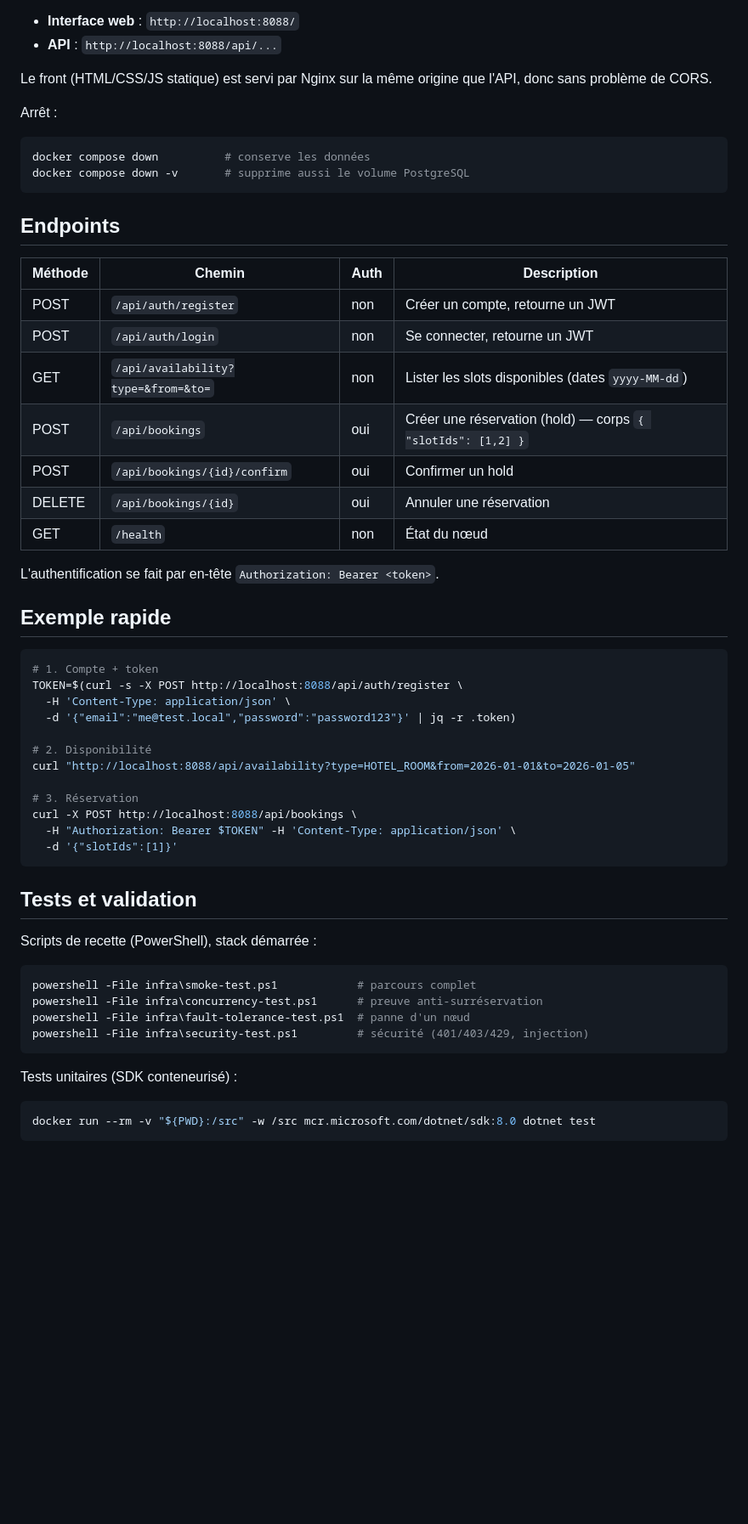
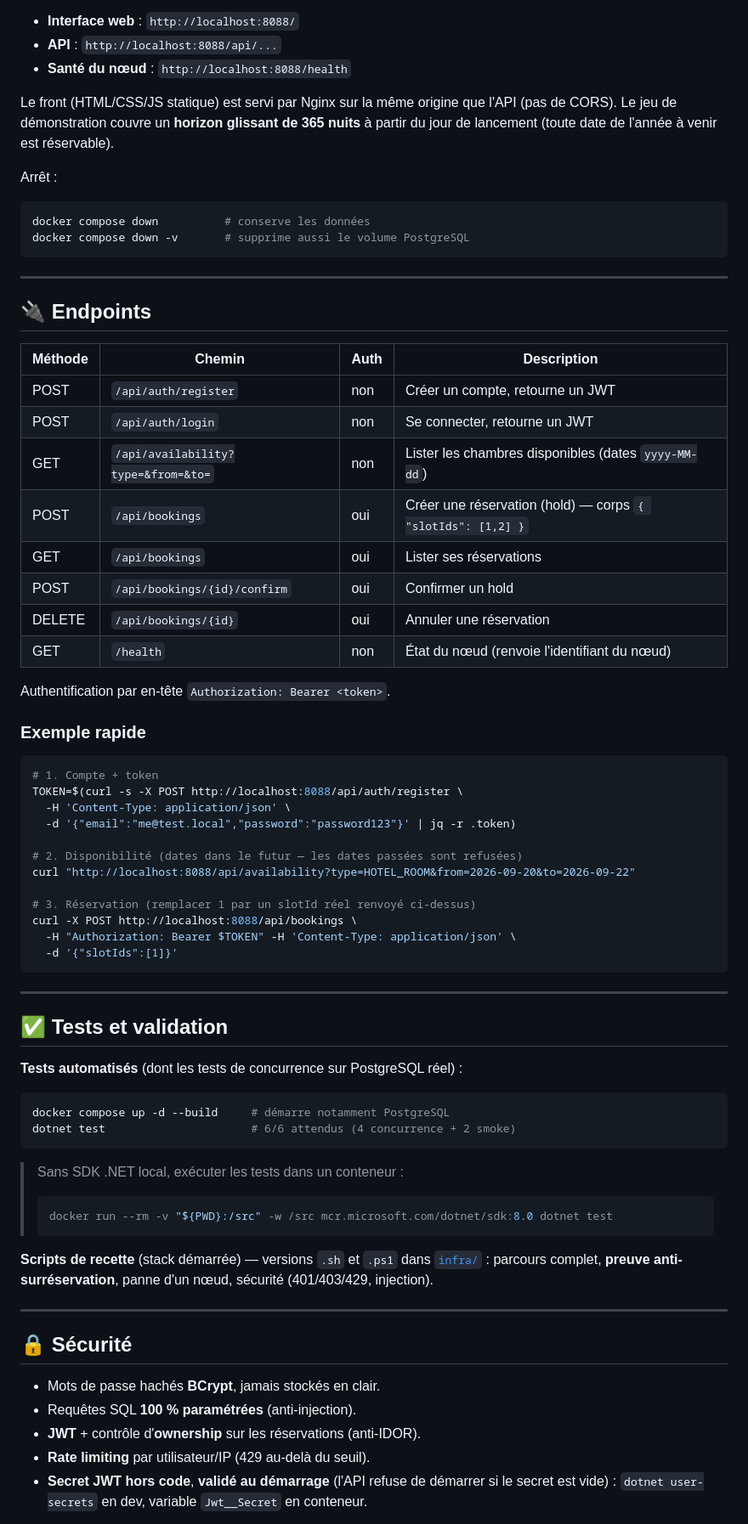
Before and after one commit to DamienNerri/online-booking-system, a Markdown page: README.md, the part around one of its changes. Shown at 85% size. Drawn GitHub-style; blank space fills up the shorter version.

````diff
--- a/README.md
+++ b/README.md
@@ -32,9 +84,11 @@ automatiquement au démarrage) et le répartiteur Nginx.
 
 - **Interface web** : `http://localhost:8088/`
 - **API** : `http://localhost:8088/api/...`
+- **Santé du nœud** : `http://localhost:8088/health`
 
-Le front (HTML/CSS/JS statique) est servi par Nginx sur la même origine que
-l'API, donc sans problème de CORS.
+Le front (HTML/CSS/JS statique) est servi par Nginx sur la même origine que l'API
+(pas de CORS). Le jeu de démonstration couvre un **horizon glissant de 365 nuits**
+à partir du jour de lancement (toute date de l'année à venir est réservable).
 
 Arrêt :
 
@@ -43,21 +97,24 @@ docker compose down          # conserve les données
 docker compose down -v       # supprime aussi le volume PostgreSQL
 ```
 
-## Endpoints
+---
+
+## 🔌 Endpoints
 
 | Méthode | Chemin | Auth | Description |
 |---|---|---|---|
 | POST | `/api/auth/register` | non | Créer un compte, retourne un JWT |
 | POST | `/api/auth/login` | non | Se connecter, retourne un JWT |
-| GET | `/api/availability?type=&from=&to=` | non | Lister les slots disponibles (dates `yyyy-MM-dd`) |
+| GET | `/api/availability?type=&from=&to=` | non | Lister les chambres disponibles (dates `yyyy-MM-dd`) |
 | POST | `/api/bookings` | oui | Créer une réservation (hold) — corps `{ "slotIds": [1,2] }` |
+| GET | `/api/bookings` | oui | Lister ses réservations |
 | POST | `/api/bookings/{id}/confirm` | oui | Confirmer un hold |
 | DELETE | `/api/bookings/{id}` | oui | Annuler une réservation |
-| GET | `/health` | non | État du nœud |
+| GET | `/health` | non | État du nœud (renvoie l'identifiant du nœud) |
 
-L'authentification se fait par en-tête `Authorization: Bearer <token>`.
+Authentification par en-tête `Authorization: Bearer <token>`.
 
-## Exemple rapide
+### Exemple rapide
 
 ```bash
 # 1. Compte + token
@@ -65,27 +122,44 @@ TOKEN=$(curl -s -X POST http://localhost:8088/api/auth/register \
   -H 'Content-Type: application/json' \
   -d '{"email":"me@test.local","password":"password123"}' | jq -r .token)
 
-# 2. Disponibilité
-curl "http://localhost:8088/api/availability?type=HOTEL_ROOM&from=2026-01-01&to=2026-01-05"
+# 2. Disponibilité (dates dans le futur — les dates passées sont refusées)
+curl "http://localhost:8088/api/availability?type=HOTEL_ROOM&from=2026-09-20&to=2026-09-22"
 
-# 3. Réservation
+# 3. Réservation (remplacer 1 par un slotId réel renvoyé ci-dessus)
 curl -X POST http://localhost:8088/api/bookings \
   -H "Authorization: Bearer $TOKEN" -H 'Content-Type: application/json' \
   -d '{"slotIds":[1]}'
 ```
 
-## Tests et validation
+---
 
-Scripts de recette (PowerShell), stack démarrée :
+## ✅ Tests et validation
 
-```powershell
-powershell -File infra\smoke-test.ps1            # parcours complet
-powershell -File infra\concurrency-test.ps1      # preuve anti-surréservation
-powershell -File infra\fault-tolerance-test.ps1  # panne d'un nœud
-powershell -File infra\security-test.ps1         # sécurité (401/403/429, injection)
+**Tests automatisés** (dont les tests de concurrence sur PostgreSQL réel) :
+
+```bash
+docker compose up -d --build     # démarre notamment PostgreSQL
+dotnet test                      # 6/6 attendus (4 concurrence + 2 smoke)
 ```
 
-Tests unitaires (SDK conteneurisé) :
+> Sans SDK .NET local, exécuter les tests dans un conteneur :
+> ```bash
+> docker run --rm -v "${PWD}:/src" -w /src mcr.microsoft.com/dotnet/sdk:8.0 dotnet test
+> ```
 
-```bash
-docker run --rm -v "${PWD}:/src" -w /src mcr.microsoft.com/dotnet/sdk:8.0 dotnet test
+**Scripts de recette** (stack démarrée) — versions `.sh` et `.ps1` dans
+[`infra/`](infra/) : parcours complet, **preuve anti-surréservation**, panne d'un
+nœud, sécurité (401/403/429, injection).
+
+---
+
+## 🔒 Sécurité
+
+- Mots de passe hachés **BCrypt**, jamais stockés en clair.
+- Requêtes SQL **100 % paramétrées** (anti-injection).
+- **JWT** + contrôle d'**ownership** sur les réservations (anti-IDOR).
+- **Rate limiting** par utilisateur/IP (429 au-delà du seuil).
+- **Secret JWT hors code**, **validé au démarrage** (l'API refuse de démarrer si
+  le secret est vide) : `dotnet user-secrets` en dev, variable `Jwt__Secret` en
+  conteneur.
+
````
Also changed, not shown: other parts of README.md (+90 -36 lines).
